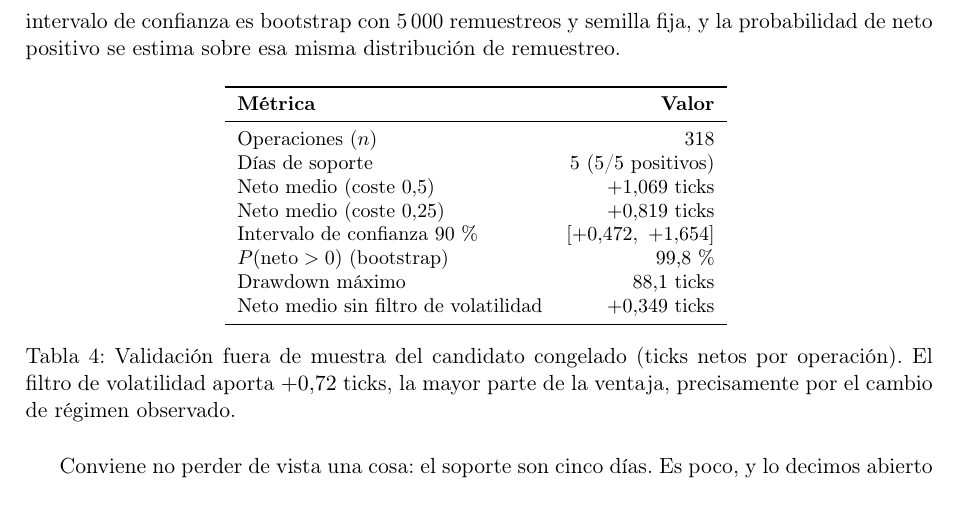
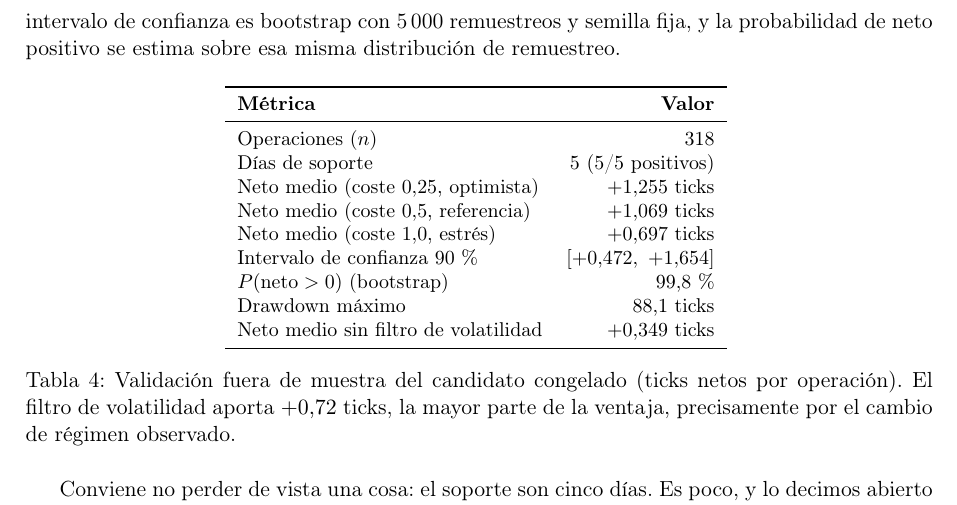
Before and after one commit to marcmaldonadolorca/polymarket-btc-microstructure-2, a LaTeX paper (reports/memoria.tex): part of page 10 of 12, cut so that both start at the same text. Compiled offline with pdfLaTeX.

Commit message:
Corrige net@0.25 del resultado fresh (estaba mal: +0,819) y reporta la sensibilidad al coste
El neto reconstruido desde el ledger congelado (trades.csv, n=318) confirma que,
por construcción, más coste = menos neto: net@0.25=+1,255, net@0.5=+1,069 (headline),
net@1.0=+0,697. El valor +0,819 que figuraba como net@0.25 era erróneo (rompía la
monotonía del coste). Corregido en README, memoria, presentación y docs/18, y ahora
se reporta el barrido de coste completo (optimista / referencia / estrés), positivo
en los tres niveles.

```diff
--- a/reports/memoria.tex
+++ b/reports/memoria.tex
@@ -633,8 +633,9 @@ sobre esa misma distribución de remuestreo.
 \midrule
 Operaciones ($n$)                 & 318 \\
 Días de soporte                   & 5 (5/5 positivos) \\
-Neto medio (coste $0{,}5$)        & $+1{,}069$ ticks \\
-Neto medio (coste $0{,}25$)       & $+0{,}819$ ticks \\
+Neto medio (coste $0{,}25$, optimista)   & $+1{,}255$ ticks \\
+Neto medio (coste $0{,}5$, referencia)    & $+1{,}069$ ticks \\
+Neto medio (coste $1{,}0$, estrés)        & $+0{,}697$ ticks \\
 Intervalo de confianza 90\,\%     & $[+0{,}472,\ +1{,}654]$ \\
 $P(\text{neto} > 0)$ (bootstrap)  & 99,8\,\% \\
 Drawdown máximo                   & 88,1 ticks \\
```
Also changed, not shown: docs/18_paper_shadow.md (+3 -2 lines), reports/presentacion.tex (+2 -1 lines), README.md, reports/memoria.pdf, reports/presentacion.pdf.
